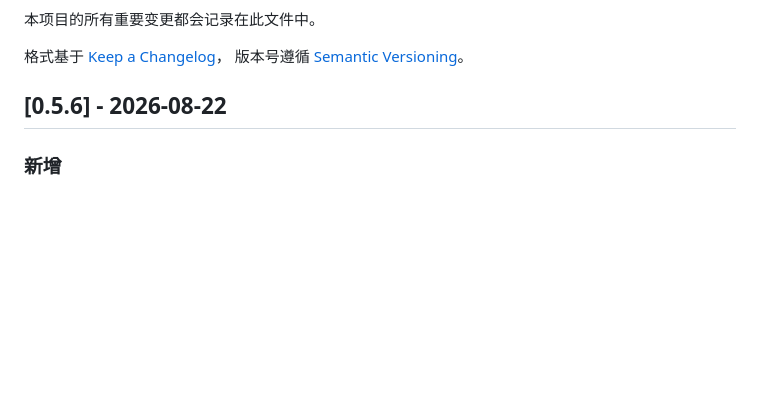
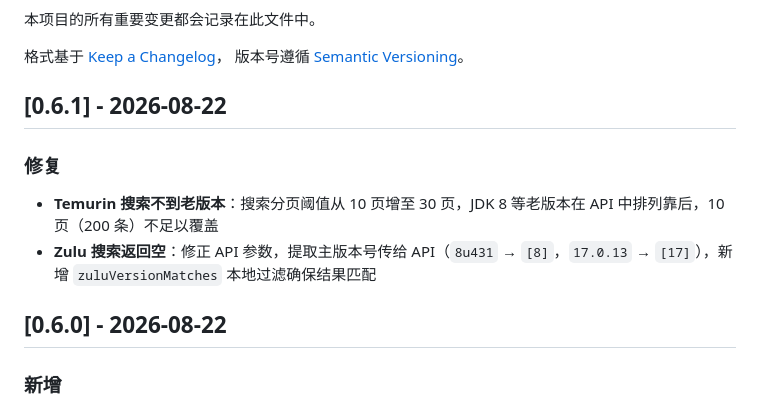
Before and after one commit to dowdsa/jvmtool, a Markdown page: CHANGELOG.md, the part around the change. GitHub-like rendering; blank space fills up the shorter version.

Commit message:
docs: 更新 CHANGELOG，补充 v0.6.1 修复记录

```diff
--- a/CHANGELOG.md
+++ b/CHANGELOG.md
@@ -5,7 +5,14 @@
 格式基于 [Keep a Changelog](https://keepachangelog.com/zh-CN/1.0.0/)，
 版本号遵循 [Semantic Versioning](https://semver.org/lang/zh-CN/)。
 
-## [0.5.6] - 2026-08-22
+## [0.6.1] - 2026-08-22
+
+### 修复
+
+- **Temurin 搜索不到老版本**：搜索分页阈值从 10 页增至 30 页，JDK 8 等老版本在 API 中排列靠后，10 页（200 条）不足以覆盖
+- **Zulu 搜索返回空**：修正 API 参数，提取主版本号传给 API（`8u431` → `[8]`，`17.0.13` → `[17]`），新增 `zuluVersionMatches` 本地过滤确保结果匹配
+
+## [0.6.0] - 2026-08-22
 
 ### 新增
 
```
